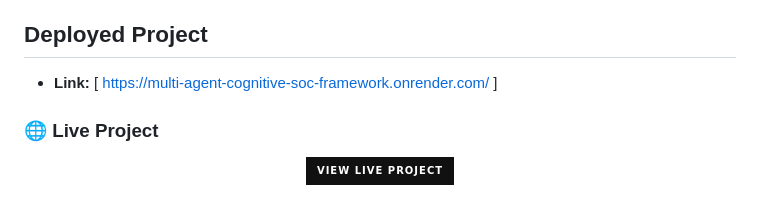
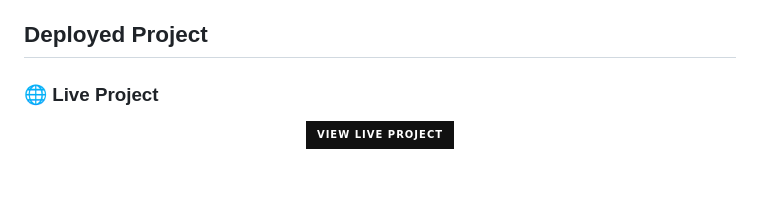
Before and after one commit to prakrati3331/Cognitive-Security-Operations-Center-Framework, a Markdown page: README.md, the part around the change. GitHub-like rendering; badges without logos.

```diff
--- a/README.md
+++ b/README.md
@@ -20,8 +20,6 @@ The **Cognitive SOC Framework** is a cutting-edge, AI-powered Security Operation
 - **Adaptive learning** through reinforcement learning
 
 ## Deployed Project
-- **Link:** [ https://multi-agent-cognitive-soc-framework.onrender.com/ ]
-
 ### 🌐 Live Project
 
 <p align="center">
```
